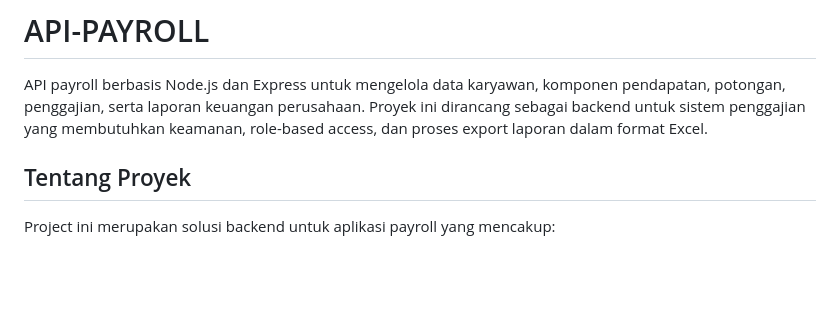
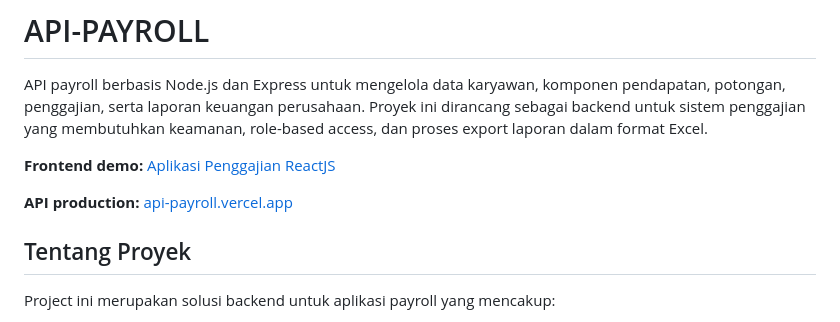
Before and after one commit to dickyadem/Portofolio, a Markdown page: document/BEpenggajian.md, the part around the change. Drawn GitHub-style; blank space fills up the shorter version.

```diff
--- a/document/BEpenggajian.md
+++ b/document/BEpenggajian.md
@@ -1,6 +1,10 @@
 # API-PAYROLL
 
 API payroll berbasis Node.js dan Express untuk mengelola data karyawan, komponen pendapatan, potongan, penggajian, serta laporan keuangan perusahaan. Proyek ini dirancang sebagai backend untuk sistem penggajian yang membutuhkan keamanan, role-based access, dan proses export laporan dalam format Excel.
+
+**Frontend demo:** [Aplikasi Penggajian ReactJS](https://dickyadem.github.io/AplikasiPenggajianReactJS/)
+
+**API production:** [api-payroll.vercel.app](https://api-payroll.vercel.app)
 
 ## Tentang Proyek
 
```
Also changed, not shown: README.md (added, +108 -0 lines).
